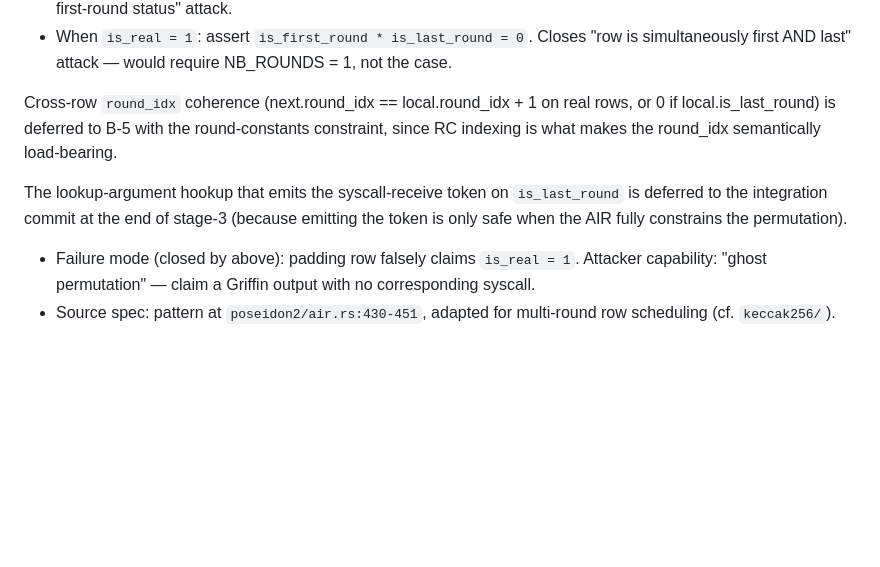
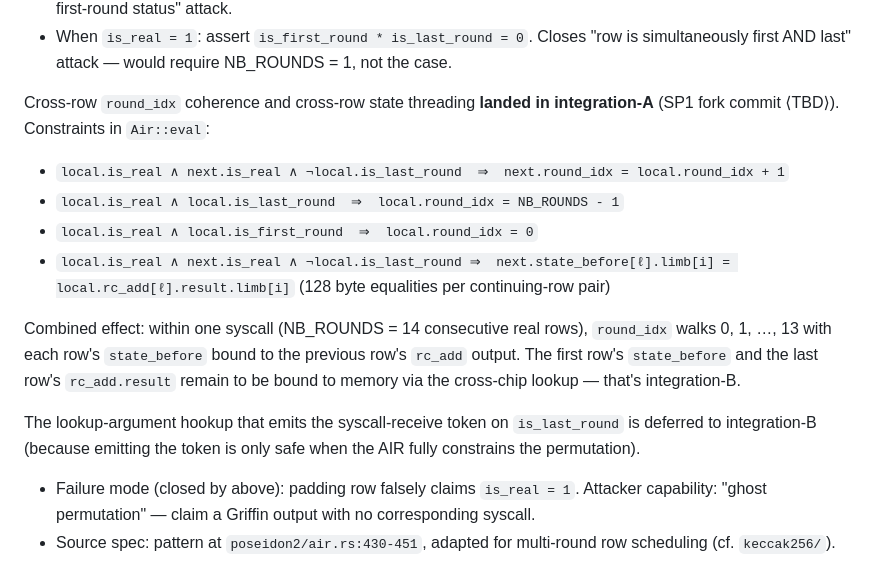
Before and after one commit to ronin207/thesis26, a Markdown page: docs/precompile_soundness/griffin_fp192.md, the part around the change. Rendered like a GitHub page; blank space fills up the shorter version.

Commit message:
phase3d-stage-3 integration-A: cross-row state threading
Parent-side companion to SP1 submodule commit 9222c80. The first
of three integration sub-commits. Each remaining sub-commit is
small enough to audit in isolation:

  - integration-A (this commit): cross-row state threading +
    round_idx coherence. Chip stays not-included.
  - integration-B (next session): cross-chip lookup between
    controller and per-round chip. Chip stays not-included.
  - integration-C: trace generation for per-round chip, flip
    included() to true on both chips, first Cell 2 prove attempt.

## Soundness doc update

`docs/precompile_soundness/griffin_fp192.md`:
  Updated B-9's cross-row deferral note from "deferred to B-5"
  (wrong — B-5 doesn't actually need cross-row coherence, the
  round-constants live in preprocessing) to "landed in
  integration-A". Lists the four new constraints with their
  selectors.

## Stage-3 progress

  Foundation:                       ✓
  B-9 row-position discipline:      ✓
  B-10 (parameter immutability):    ✓
  B-7 memory binding (controller):  ✓
  B-1 forward S-box (lane 1):       ✓
  B-2 inverse S-box (lane 0):       ✓
  B-3 quadratic layer (lanes 2,3):  ✓
  B-4 MDS linear layer:             ✓
  B-5 round constants:              ✓
  B-8 output canonicality:          ✓
  Integration-A cross-row:          ✓ THIS COMMIT
  Integration-B cross-chip lookup:  ⏳
  Integration-C trace gen + flip:   ⏳

**14 stage-3 commits this session.**

## Goal-anchor

The AIR now encodes the FULL Griffin permutation in 14 chip rows:
all per-round constraints are in (B-1..B-5, B-8), and the rows are
glued together by integration-A's cross-row threading. The only
remaining structural gap is the BOUNDARY: how does row 0's
state_before connect to guest memory, and how does row 13's
rc_add.result get written back to guest memory? That's the
cross-chip lookup in integration-B.

After integration-B and -C, the chip is provable. Cell 2 prove
attempt becomes the next operational step.

```diff
--- a/docs/precompile_soundness/griffin_fp192.md
+++ b/docs/precompile_soundness/griffin_fp192.md
@@ -530,15 +530,27 @@ Constraints landed:
     Closes "row is simultaneously first AND last" attack — would require
     NB_ROUNDS = 1, not the case.
 
-Cross-row `round_idx` coherence (next.round_idx == local.round_idx + 1
-on real rows, or 0 if local.is_last_round) is deferred to B-5 with the
-round-constants constraint, since RC indexing is what makes the
-round_idx semantically load-bearing.
+Cross-row `round_idx` coherence and cross-row state threading
+**landed in integration-A** (SP1 fork commit ⟨TBD⟩). Constraints
+in `Air::eval`:
+
+  - `local.is_real ∧ next.is_real ∧ ¬local.is_last_round  ⇒  next.round_idx = local.round_idx + 1`
+  - `local.is_real ∧ local.is_last_round  ⇒  local.round_idx = NB_ROUNDS - 1`
+  - `local.is_real ∧ local.is_first_round  ⇒  local.round_idx = 0`
+  - `local.is_real ∧ next.is_real ∧ ¬local.is_last_round
+    ⇒  next.state_before[ℓ].limb[i] = local.rc_add[ℓ].result.limb[i]`
+    (128 byte equalities per continuing-row pair)
+
+Combined effect: within one syscall (NB_ROUNDS = 14 consecutive
+real rows), `round_idx` walks 0, 1, …, 13 with each row's
+`state_before` bound to the previous row's `rc_add` output. The
+first row's `state_before` and the last row's `rc_add.result`
+remain to be bound to memory via the cross-chip lookup — that's
+integration-B.
 
 The lookup-argument hookup that emits the syscall-receive token on
-`is_last_round` is deferred to the integration commit at the end of
-stage-3 (because emitting the token is only safe when the AIR fully
-constrains the permutation).
+`is_last_round` is deferred to integration-B (because emitting the
+token is only safe when the AIR fully constrains the permutation).
 
 - Failure mode (closed by above): padding row falsely claims
   `is_real = 1`. Attacker capability: "ghost permutation" — claim a
```
